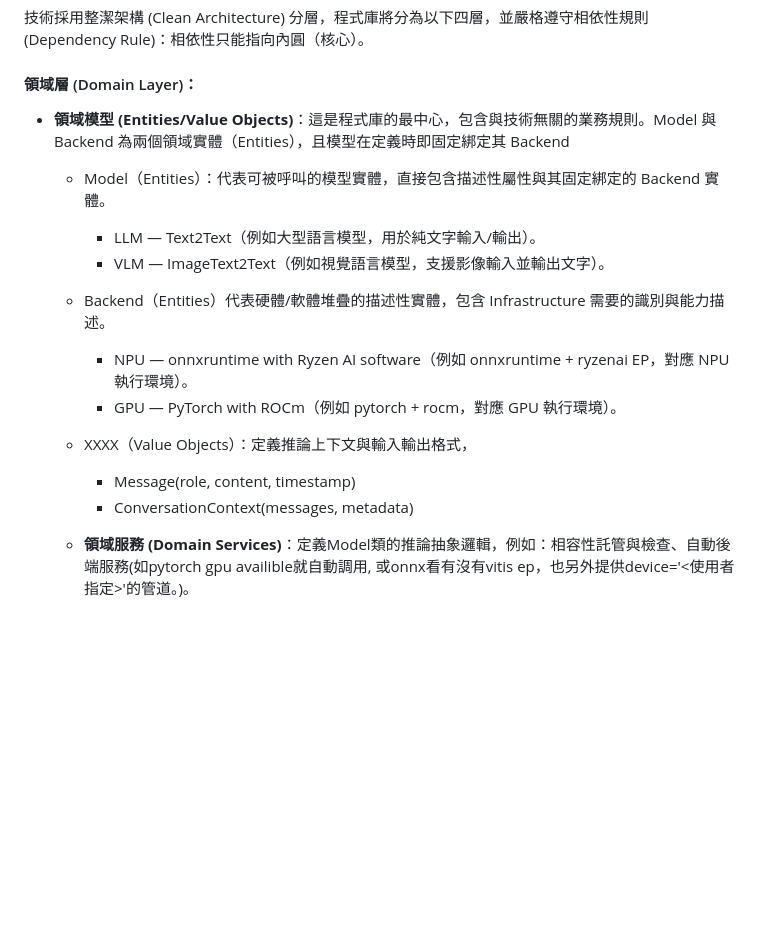
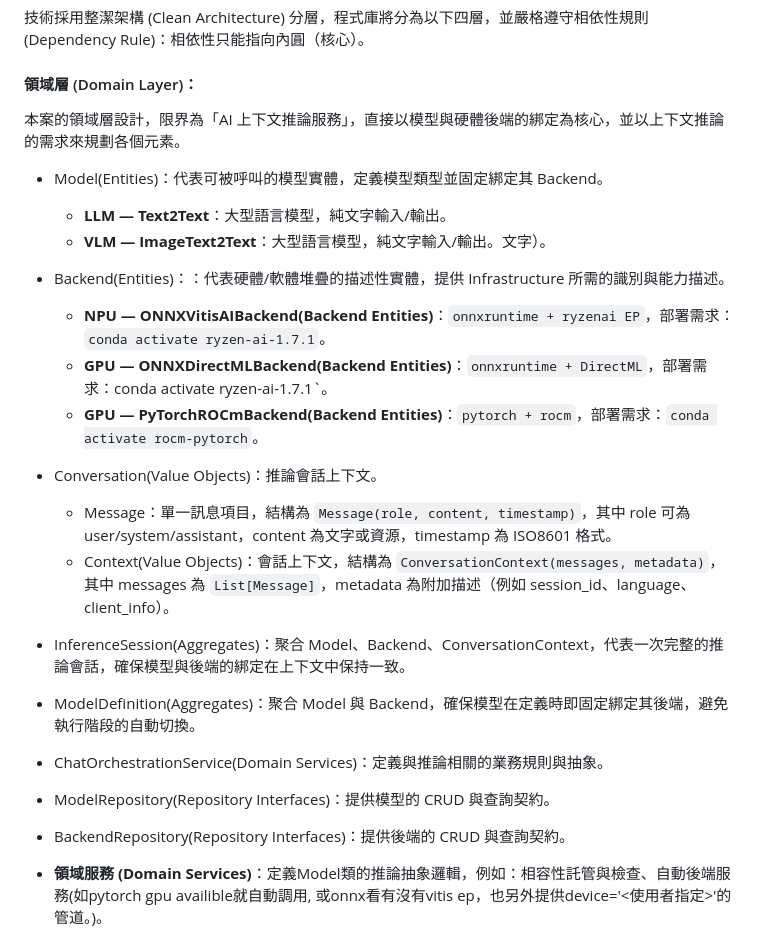
Before and after one commit to t200i/footfit, a Markdown page: docs/ARCHITECTURE.md, the part around the change. GitHub-like rendering; blank space fills up the shorter version.

```diff
--- a/docs/ARCHITECTURE.md
+++ b/docs/ARCHITECTURE.md
@@ -16,16 +16,29 @@
 
 #### 領域層 (Domain Layer)：
 
-- **領域模型 (Entities/Value Objects)**：這是程式庫的最中心，包含與技術無關的業務規則。Model 與 Backend 為兩個領域實體（Entities），且模型在定義時即固定綁定其 Backend
-  - Model（Entities）：代表可被呼叫的模型實體，直接包含描述性屬性與其固定綁定的 Backend 實體。
-    - LLM — Text2Text（例如大型語言模型，用於純文字輸入/輸出）。
-    - VLM — ImageText2Text（例如視覺語言模型，支援影像輸入並輸出文字）。
-  - Backend（Entities）代表硬體/軟體堆疊的描述性實體，包含 Infrastructure 需要的識別與能力描述。
-    - NPU — onnxruntime with Ryzen AI software（例如 onnxruntime + ryzenai EP，對應 NPU 執行環境）。
-    - GPU — PyTorch with ROCm（例如 pytorch + rocm，對應 GPU 執行環境）。
-  - XXXX（Value Objects）：定義推論上下文與輸入輸出格式，
-    - Message(role, content, timestamp)
-    - ConversationContext(messages, metadata)
+本案的領域層設計，限界為「AI 上下文推論服務」，直接以模型與硬體後端的綁定為核心，並以上下文推論的需求來規劃各個元素。
+
+  - Model(Entities)：代表可被呼叫的模型實體，定義模型類型並固定綁定其 Backend。
+    - **LLM — Text2Text**：大型語言模型，純文字輸入/輸出。
+    - **VLM — ImageText2Text**：大型語言模型，純文字輸入/輸出。文字）。
+
+  - Backend(Entities)：：代表硬體/軟體堆疊的描述性實體，提供 Infrastructure 所需的識別與能力描述。
+    - **NPU — ONNXVitisAIBackend(Backend Entities)**：`onnxruntime + ryzenai EP`，部署需求：`conda activate ryzen-ai-1.7.1`。
+    - **GPU — ONNXDirectMLBackend(Backend Entities)**：`onnxruntime + DirectML`，部署需求：conda activate ryzen-ai-1.7.1`。
+    - **GPU — PyTorchROCmBackend(Backend Entities)**：`pytorch + rocm`，部署需求：`conda activate rocm-pytorch`。
+
+  - Conversation(Value Objects)：推論會話上下文。
+    - Message：單一訊息項目，結構為 `Message(role, content, timestamp)`，其中 role 可為 user/system/assistant，content 為文字或資源，timestamp 為 ISO8601 格式。
+    - Context(Value Objects)：會話上下文，結構為 `ConversationContext(messages, metadata)`，其中 messages 為 `List[Message]`，metadata 為附加描述（例如 session_id、language、client_info）。
+
+  - InferenceSession(Aggregates)：聚合 Model、Backend、ConversationContext，代表一次完整的推論會話，確保模型與後端的綁定在上下文中保持一致。
+  - ModelDefinition(Aggregates)：聚合 Model 與 Backend，確保模型在定義時即固定綁定其後端，避免執行階段的自動切換。
+  - ChatOrchestrationService(Domain Services)：定義與推論相關的業務規則與抽象。
+  - ModelRepository(Repository Interfaces)：提供模型的 CRUD 與查詢契約。
+  - BackendRepository(Repository Interfaces)：提供後端的 CRUD 與查詢契約。
+
+
+
 
   - **領域服務 (Domain Services)**：定義Model類的推論抽象邏輯，例如：相容性託管與檢查、自動後端服務(如pytorch gpu availible就自動調用, 或onnx看有沒有vitis ep，也另外提供device='<使用者指定>'的管道。)。
   - **儲存庫接口 (Repository Interface)**：使用者可以透過Python Class定義模型(如：Gemma3, 繼承ImageText2Text)，將從huggingface下載的native or amd collected模型定義成本專案可使用的模型實例。
```
